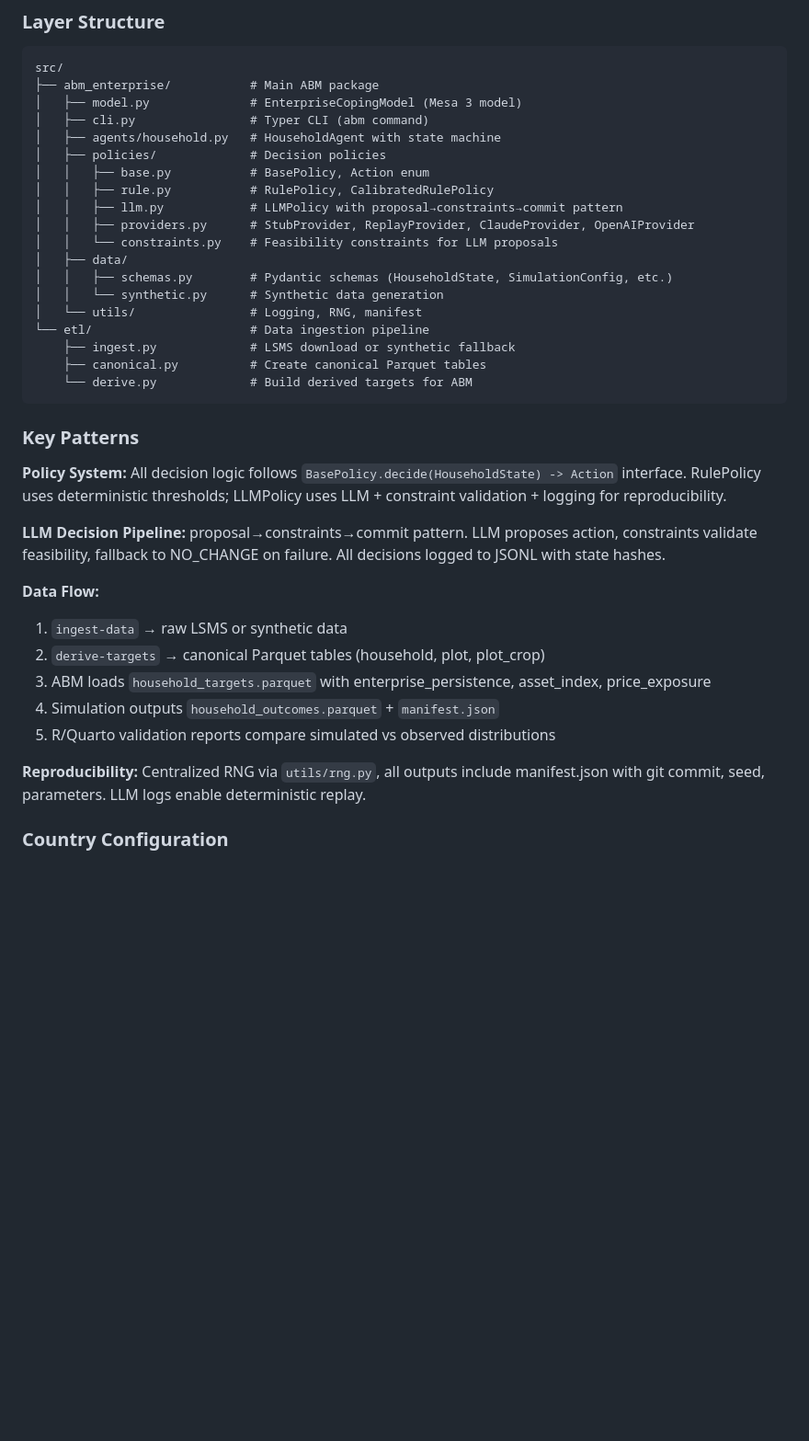
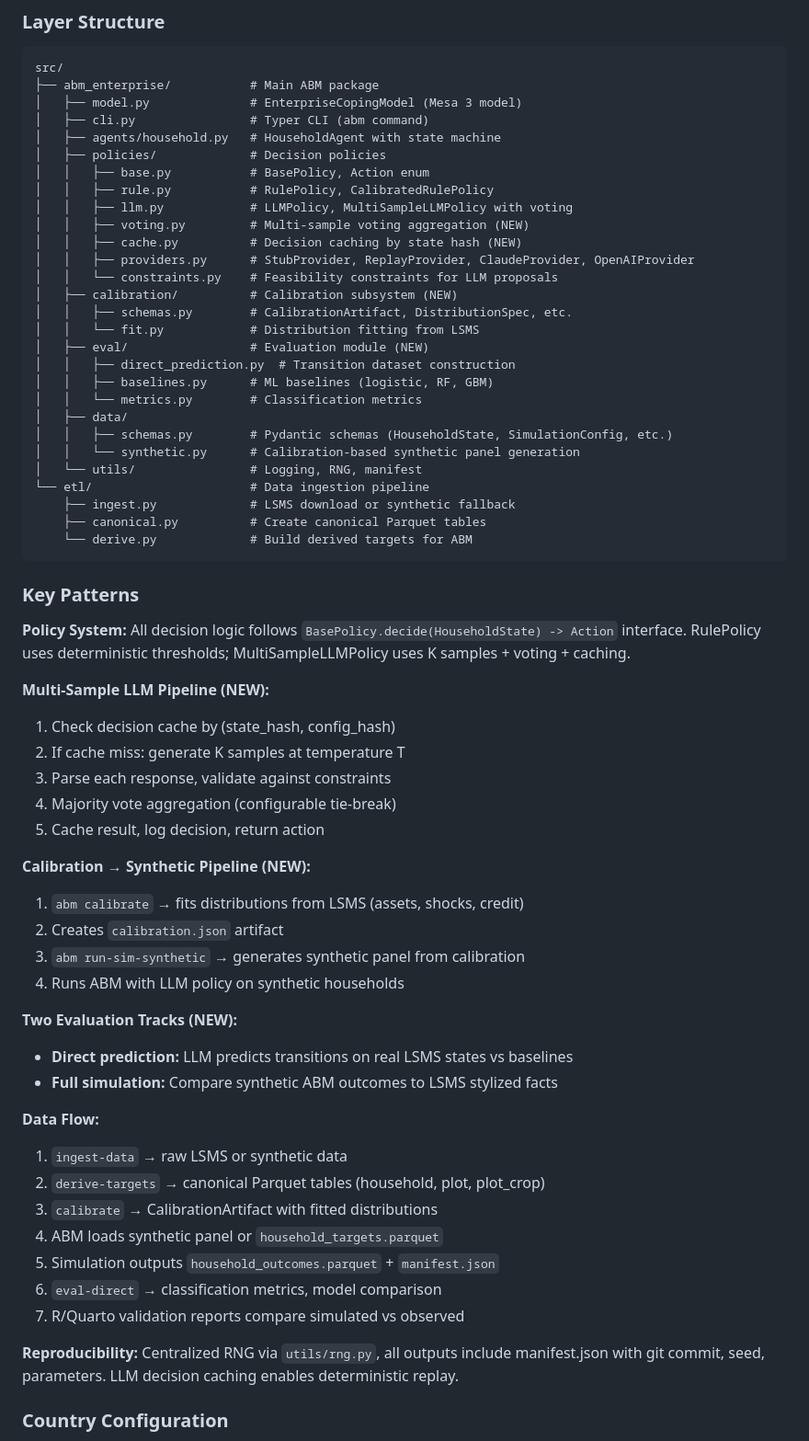
Before and after one commit to michael-a-bean/abm-enterprise-coping, a Markdown page: CLAUDE.md, the part around one of its changes. Shown at 92% size. Rendered like a GitHub page; blank space fills up the shorter version.

```diff
--- a/CLAUDE.md
+++ b/CLAUDE.md
@@ -52,12 +63,21 @@ src/
 │   ├── policies/             # Decision policies
 │   │   ├── base.py           # BasePolicy, Action enum
 │   │   ├── rule.py           # RulePolicy, CalibratedRulePolicy
-│   │   ├── llm.py            # LLMPolicy with proposal→constraints→commit pattern
+│   │   ├── llm.py            # LLMPolicy, MultiSampleLLMPolicy with voting
+│   │   ├── voting.py         # Multi-sample voting aggregation (NEW)
+│   │   ├── cache.py          # Decision caching by state hash (NEW)
 │   │   ├── providers.py      # StubProvider, ReplayProvider, ClaudeProvider, OpenAIProvider
 │   │   └── constraints.py    # Feasibility constraints for LLM proposals
+│   ├── calibration/          # Calibration subsystem (NEW)
+│   │   ├── schemas.py        # CalibrationArtifact, DistributionSpec, etc.
+│   │   └── fit.py            # Distribution fitting from LSMS
+│   ├── eval/                 # Evaluation module (NEW)
+│   │   ├── direct_prediction.py  # Transition dataset construction
+│   │   ├── baselines.py      # ML baselines (logistic, RF, GBM)
+│   │   └── metrics.py        # Classification metrics
 │   ├── data/
 │   │   ├── schemas.py        # Pydantic schemas (HouseholdState, SimulationConfig, etc.)
-│   │   └── synthetic.py      # Synthetic data generation
+│   │   └── synthetic.py      # Calibration-based synthetic panel generation
 │   └── utils/                # Logging, RNG, manifest
 └── etl/                      # Data ingestion pipeline
     ├── ingest.py             # LSMS download or synthetic fallback
@@ -67,18 +87,35 @@ src/
 
 ### Key Patterns
 
-**Policy System:** All decision logic follows `BasePolicy.decide(HouseholdState) -> Action` interface. RulePolicy uses deterministic thresholds; LLMPolicy uses LLM + constraint validation + logging for reproducibility.
+**Policy System:** All decision logic follows `BasePolicy.decide(HouseholdState) -> Action` interface. RulePolicy uses deterministic thresholds; MultiSampleLLMPolicy uses K samples + voting + caching.
 
-**LLM Decision Pipeline:** proposal→constraints→commit pattern. LLM proposes action, constraints validate feasibility, fallback to NO_CHANGE on failure. All decisions logged to JSONL with state hashes.
+**Multi-Sample LLM Pipeline (NEW):**
+1. Check decision cache by (state_hash, config_hash)
+2. If cache miss: generate K samples at temperature T
+3. Parse each response, validate against constraints
+4. Majority vote aggregation (configurable tie-break)
+5. Cache result, log decision, return action
+
+**Calibration → Synthetic Pipeline (NEW):**
+1. `abm calibrate` → fits distributions from LSMS (assets, shocks, credit)
+2. Creates `calibration.json` artifact
+3. `abm run-sim-synthetic` → generates synthetic panel from calibration
+4. Runs ABM with LLM policy on synthetic households
+
+**Two Evaluation Tracks (NEW):**
+- **Direct prediction:** LLM predicts transitions on real LSMS states vs baselines
+- **Full simulation:** Compare synthetic ABM outcomes to LSMS stylized facts
 
 **Data Flow:**
 1. `ingest-data` → raw LSMS or synthetic data
 2. `derive-targets` → canonical Parquet tables (household, plot, plot_crop)
-3. ABM loads `household_targets.parquet` with enterprise_persistence, asset_index, price_exposure
-4. Simulation outputs `household_outcomes.parquet` + `manifest.json`
-5. R/Quarto validation reports compare simulated vs observed distributions
+3. `calibrate` → CalibrationArtifact with fitted distributions
+4. ABM loads synthetic panel or `household_targets.parquet`
+5. Simulation outputs `household_outcomes.parquet` + `manifest.json`
+6. `eval-direct` → classification metrics, model comparison
+7. R/Quarto validation reports compare simulated vs observed
 
-**Reproducibility:** Centralized RNG via `utils/rng.py`, all outputs include manifest.json with git commit, seed, parameters. LLM logs enable deterministic replay.
+**Reproducibility:** Centralized RNG via `utils/rng.py`, all outputs include manifest.json with git commit, seed, parameters. LLM decision caching enables deterministic replay.
 
 ### Country Configuration
 
```
Also changed, not shown: other parts of CLAUDE.md (+18 -7 lines), docs/CONOPS.md (+75 -18 lines).
